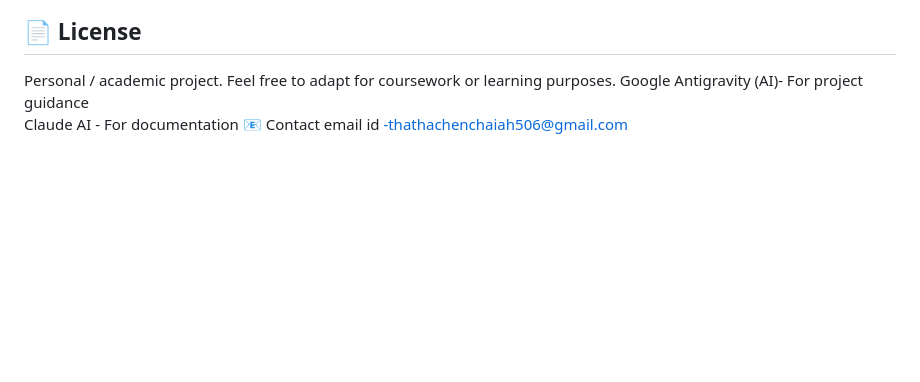
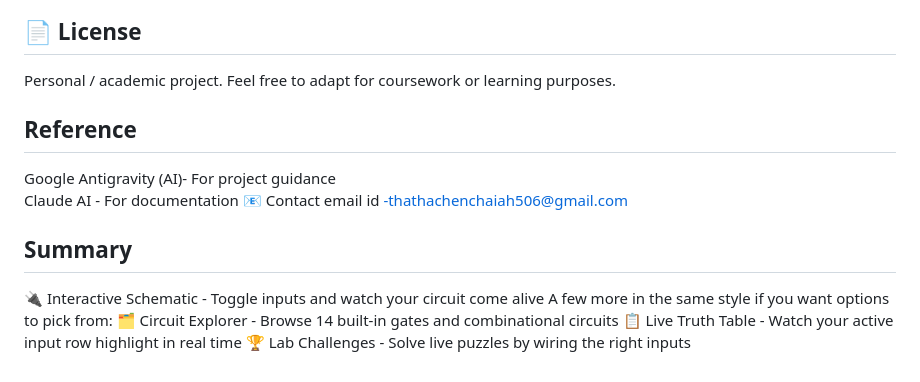
Before and after one commit to Chenchaiah143/logic_circuit_pridicter, a Markdown page: README.md, the part around the change. Drawn GitHub-style; blank space fills up the shorter version.

Commit message:
Enhance README with references and project summary
Added references and project summary to README.

```diff
--- a/README.md
+++ b/README.md
@@ -144,6 +144,14 @@ If a requested circuit isn't available for prediction, the API returns a `404` w
 ## 📄 License
 
 Personal / academic project. Feel free to adapt for coursework or learning purposes.
+## Reference
 Google Antigravity (AI)- For project guidance
 Claude AI - For documentation
 📧 Contact email id -thathachenchaiah506@gmail.com
+
+## Summary
+🔌 Interactive Schematic - Toggle inputs and watch your circuit come alive
+A few more in the same style if you want options to pick from:
+🗂️ Circuit Explorer - Browse 14 built-in gates and combinational circuits
+📋 Live Truth Table - Watch your active input row highlight in real time
+🏆 Lab Challenges - Solve live puzzles by wiring the right inputs
```
